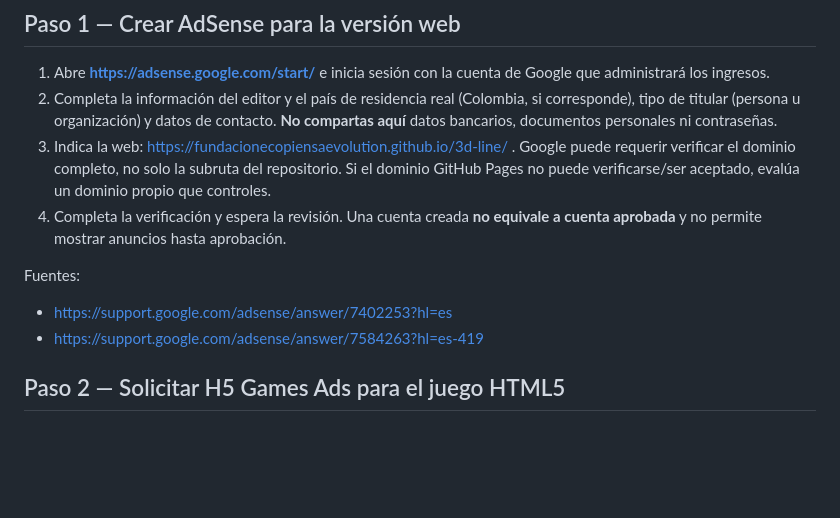
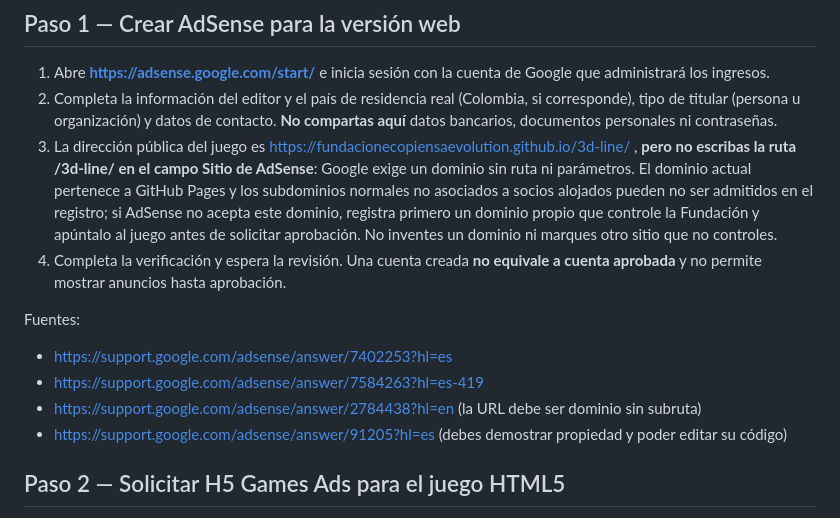
Before and after one commit to FUNDACIONECOPIENSAEVOLUTION/3d-line, a Markdown page: docs/CREAR_CUENTAS_ADSENSE_ADMOB.md, the part around the change. Rendered like a GitHub page; blank space fills up the shorter version.

Commit message:
docs(adsense): aclarar que AdSense exige dominio sin ruta y la web GitHub Pages puede requerir dominio propio

```diff
--- a/docs/CREAR_CUENTAS_ADSENSE_ADMOB.md
+++ b/docs/CREAR_CUENTAS_ADSENSE_ADMOB.md
@@ -6,12 +6,14 @@ Actualizado: 15/10/2026. El juego web está en GitHub Pages y la monetización s
 
 1. Abre **https://adsense.google.com/start/** e inicia sesión con la cuenta de Google que administrará los ingresos.
 2. Completa la información del editor y el país de residencia real (Colombia, si corresponde), tipo de titular (persona u organización) y datos de contacto. **No compartas aquí** datos bancarios, documentos personales ni contraseñas.
-3. Indica la web: https://fundacionecopiensaevolution.github.io/3d-line/ . Google puede requerir verificar el dominio completo, no solo la subruta del repositorio. Si el dominio GitHub Pages no puede verificarse/ser aceptado, evalúa un dominio propio que controles.
+3. La dirección pública del juego es https://fundacionecopiensaevolution.github.io/3d-line/ , **pero no escribas la ruta /3d-line/ en el campo Sitio de AdSense**: Google exige un dominio sin ruta ni parámetros. El dominio actual pertenece a GitHub Pages y los subdominios normales no asociados a socios alojados pueden no ser admitidos en el registro; si AdSense no acepta este dominio, registra primero un dominio propio que controle la Fundación y apúntalo al juego antes de solicitar aprobación. No inventes un dominio ni marques otro sitio que no controles.
 4. Completa la verificación y espera la revisión. Una cuenta creada **no equivale a cuenta aprobada** y no permite mostrar anuncios hasta aprobación.
 
 Fuentes:
 - https://support.google.com/adsense/answer/7402253?hl=es
 - https://support.google.com/adsense/answer/7584263?hl=es-419
+- https://support.google.com/adsense/answer/2784438?hl=en (la URL debe ser dominio sin subruta)
+- https://support.google.com/adsense/answer/91205?hl=es (debes demostrar propiedad y poder editar su código)
 
 ## Paso 2 — Solicitar H5 Games Ads para el juego HTML5
 
```
